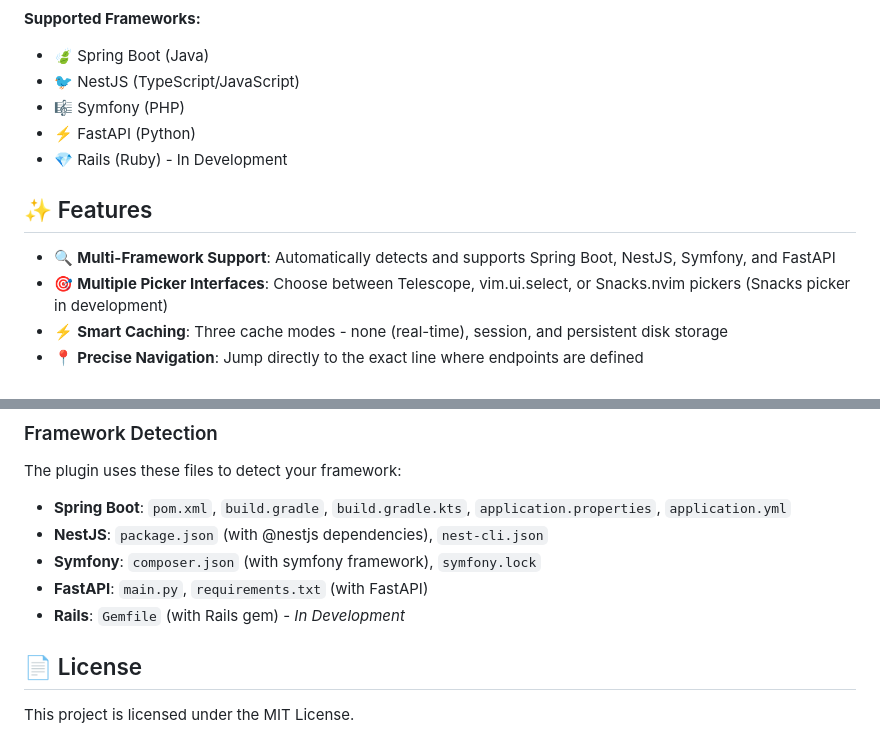
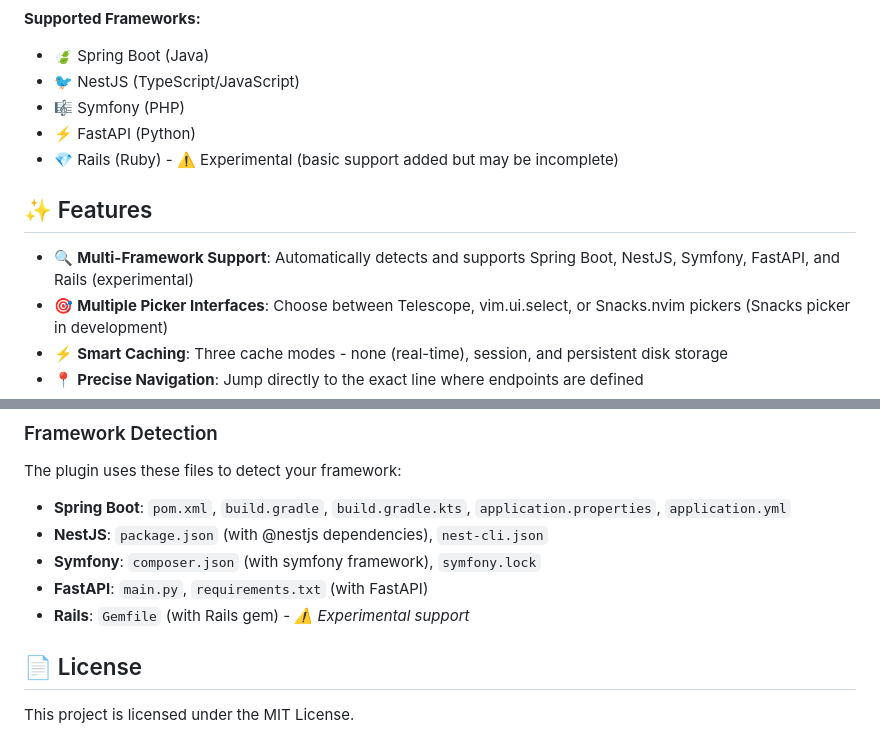
Before and after one commit to zerochae/endpoint.nvim, a Markdown page: README.md, 2 parts joined by grey strips. GitHub-like rendering.

Commit message:
docs: update README to reflect Rails experimental support
- Mark Rails support as experimental but available
- Update feature descriptions to include Rails
- Note that Rails implementation may be incomplete

🤖 Generated with [Claude Code](https://claude.ai/code)

Co-Authored-By: Claude <noreply@anthropic.com>

```diff
--- a/README.md
+++ b/README.md
@@ -7,11 +7,11 @@ A powerful Neovim plugin for quickly finding and navigating web framework API en
 - 🐦 NestJS (TypeScript/JavaScript)
 - 🎼 Symfony (PHP)
 - ⚡ FastAPI (Python)
-- 💎 Rails (Ruby) - In Development
+- 💎 Rails (Ruby) - ⚠️ Experimental (basic support added but may be incomplete)
 
 ## ✨ Features
 
-- 🔍 **Multi-Framework Support**: Automatically detects and supports Spring Boot, NestJS, Symfony, and FastAPI
+- 🔍 **Multi-Framework Support**: Automatically detects and supports Spring Boot, NestJS, Symfony, FastAPI, and Rails (experimental)
 - 🎯 **Multiple Picker Interfaces**: Choose between Telescope, vim.ui.select, or Snacks.nvim pickers (Snacks picker in development)
 - ⚡ **Smart Caching**: Three cache modes - none (real-time), session, and persistent disk storage
 - 📍 **Precise Navigation**: Jump directly to the exact line where endpoints are defined
@@ -466,7 +466,7 @@ The plugin uses these files to detect your framework:
 - **NestJS**: `package.json` (with @nestjs dependencies), `nest-cli.json`
 - **Symfony**: `composer.json` (with symfony framework), `symfony.lock`
 - **FastAPI**: `main.py`, `requirements.txt` (with FastAPI)
-- **Rails**: `Gemfile` (with Rails gem) - *In Development*
+- **Rails**: `Gemfile` (with Rails gem) - *⚠️ Experimental support*
 
 ## 📄 License
 
```
